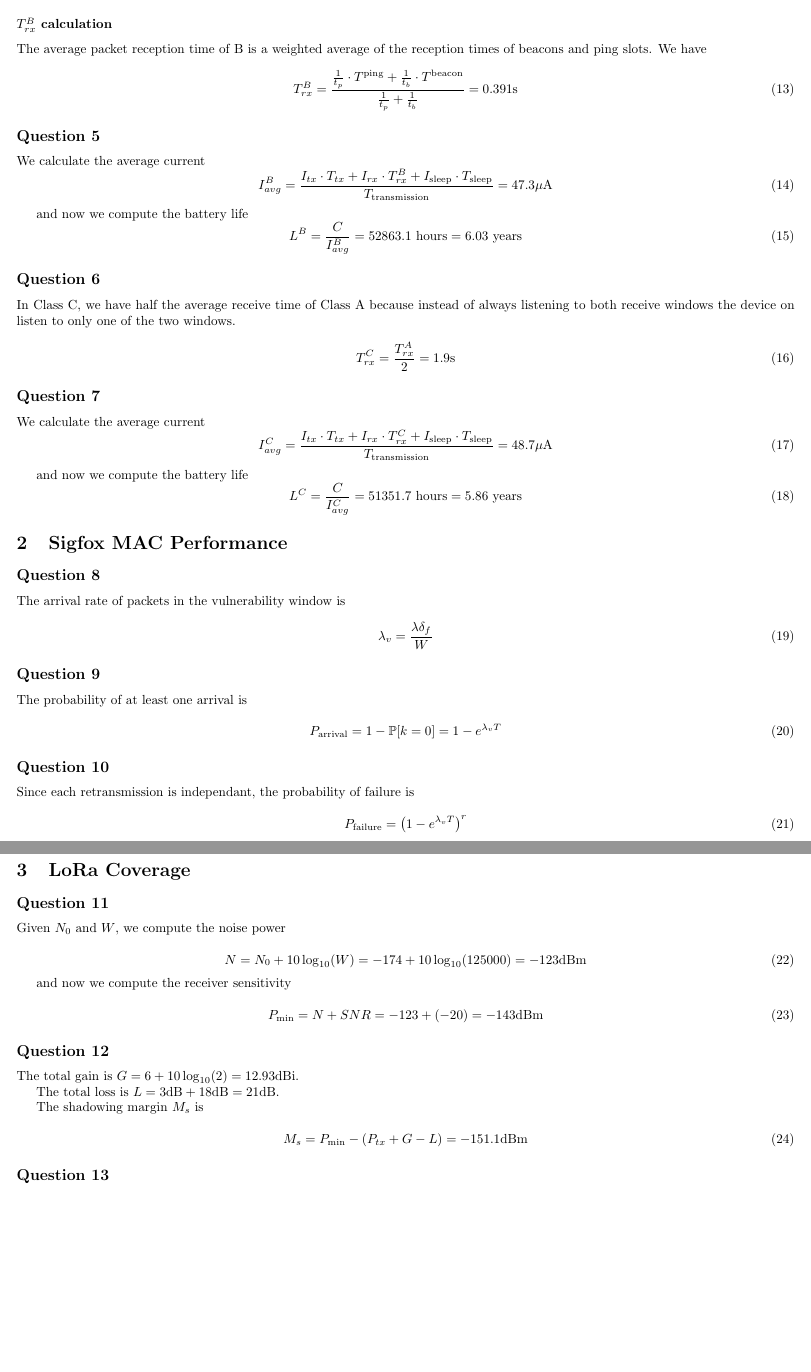
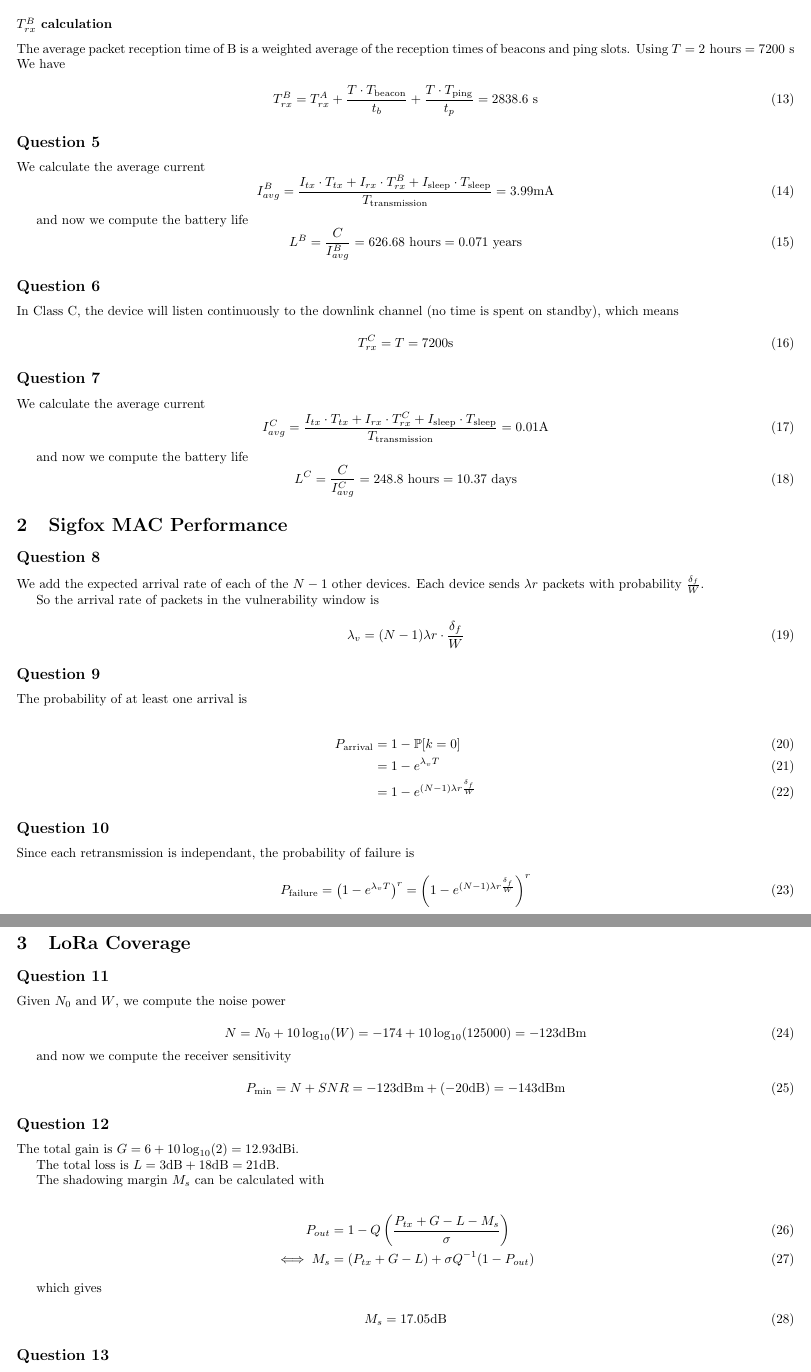
Before and after one commit to ArkhamKnightGPC/INF567-TDs, a LaTeX document (td5/main.tex): two parts of pages 2 and 3 of 3, joined at a grey line, cut so that both start at the same text, the shorter picture padded with empty space. Compiled offline with pdfLaTeX.

Commit message:
:boom: final versions for TD4 and TD5

```diff
--- a/td5/main.tex
+++ b/td5/main.tex
@@ -103,68 +103,72 @@
 
 	\subsubsection*{$T_{rx}^B$ calculation}
 
-	The average packet reception time of B is a weighted average of the reception times of beacons and ping slots. We have
+	The average packet reception time of B is a weighted average of the reception times of beacons and ping slots. Using $T = 2\text{ hours} = 7200\text{ s}$ We have
 
 	\begin{equation}
-		T_{rx}^B = \frac{\frac{1}{t_p} \cdot T^{\text{ping}} + \frac{1}{t_b} \cdot T^{\text{beacon}}}{\frac{1}{t_p} + \frac{1}{t_b}} = 0.391\text{s}
+		T_{rx}^B = T_{rx}^A + \frac{T \cdot T_{\text{beacon}}}{t_b} + \frac{T \cdot T_{\text{ping}}}{t_p} = 2838.6 \text{ s}
 	\end{equation}
 
 	\subsection*{Question 5}
 
 	We calculate the average current
 	\begin{equation}
-		I_{avg}^B = \frac{I_{tx} \cdot T_{tx} + I_{rx} \cdot T_{rx}^B + I_{\text{sleep}} \cdot T_{\text{sleep}}}{T_{\text{transmission}}} = 47.3\mathrm{\mu A}
+		I_{avg}^B = \frac{I_{tx} \cdot T_{tx} + I_{rx} \cdot T_{rx}^B + I_{\text{sleep}} \cdot T_{\text{sleep}}}{T_{\text{transmission}}} = 3.99 \mathrm{mA}
 	\end{equation}
 
 	and now we compute the battery life
 	\begin{equation}
-		L^B = \frac{C}{I_{avg}^B} = 52863.1 \text{ hours} = 6.03 \text{ years}
+		L^B = \frac{C}{I_{avg}^B} = 626.68 \text{ hours} = 0.071 \text{ years}
 	\end{equation}
 
 	\subsection*{Question 6}
 
-	In Class C, we have half the average receive time of Class A because instead of always listening to both receive windows the device on listen to only one of the two windows.
+	In Class C, the device will listen continuously to the downlink channel (no time is spent on standby), which means
 
 	\begin{equation}
-		T_{rx}^C = \frac{T_{rx}^A}{2} = 1.9 \mathrm{s}
+		T_{rx}^C = T = 7200 \mathrm{s}
 	\end{equation}
 
 	\subsection*{Question 7}
 
 	We calculate the average current
 	\begin{equation}
-		I_{avg}^C = \frac{I_{tx} \cdot T_{tx} + I_{rx} \cdot T_{rx}^C + I_{\text{sleep}} \cdot T_{\text{sleep}}}{T_{\text{transmission}}} = 48.7\mathrm{\mu A}
+		I_{avg}^C = \frac{I_{tx} \cdot T_{tx} + I_{rx} \cdot T_{rx}^C + I_{\text{sleep}} \cdot T_{\text{sleep}}}{T_{\text{transmission}}} = 0.01\mathrm{A}
 	\end{equation}
 
 	and now we compute the battery life
 	\begin{equation}
-		L^C = \frac{C}{I_{avg}^C} = 51351.7 \text{ hours} = 5.86 \text{ years}
+		L^C = \frac{C}{I_{avg}^C} = 248.8 \text{ hours} = 10.37 \text{ days}
 	\end{equation}
 
 	\section{Sigfox MAC Performance}
 
 	\subsection*{Question 8}
 
-	The arrival rate of packets in the vulnerability window is
+	We add the expected arrival rate of each of the $N-1$ other devices. Each device sends $\lambda r$ packets with probability $\frac{\delta_f}{W}$.
+
+	So the arrival rate of packets in the vulnerability window is
 
 	\begin{equation}
-		\lambda_v = \frac{\lambda \delta_f}{W}
+		\lambda_v = (N-1)\lambda r \cdot \frac{\delta_f}{W}
 	\end{equation}
 
 	\subsection*{Question 9}
 
 	The probability of at least one arrival is
 
-	\begin{equation}
-		P_{\text{arrival}} = 1 - \mathbb{P}[k = 0] = 1 - e^{\lambda_v T}
-	\end{equation}
+	\begin{align}
+		P_{\text{arrival}} &= 1 - \mathbb{P}[k = 0] \\
+						   &= 1 - e^{\lambda_v T} \\
+						   &= 1 - e^{(N-1)\lambda r \frac{\delta_f}{W}}
+	\end{align}
 
 	\subsection*{Question 10}
 
 	Since each retransmission is independant, the probability of failure is
 
 	\begin{equation}
-		P_{\text{failure}} = \left(1 - e^{\lambda_v T}\right)^r
+		P_{\text{failure}} = \left(1 - e^{\lambda_v T}\right)^r = \left(1 - e^{(N-1)\lambda r \frac{\delta_f}{W}}\right)^r
 	\end{equation}
 
 	\section{LoRa Coverage}
@@ -180,7 +184,7 @@
 	and now we compute the receiver sensitivity
 
 	\begin{equation}
-		P_{\text{min}} = N + SNR = -123 + (-20) = -143\text{dBm}
+		P_{\text{min}} = N + SNR = -123\text{dBm} + (-20 \text{dB}) = -143\text{dBm}
 	\end{equation}
 
 	\subsection*{Question 12}
@@ -189,10 +193,17 @@
 
 	The total loss is $L = 3\text{dB} + 18\text{dB} = 21\text{dB}$.
 
-	The shadowing margin $M_s$ is
+	The shadowing margin $M_s$ can be calculated with
+
+	\begin{align}
+		P_{out} &= 1 - Q\left(\frac{P_{tx} + G - L - M_s}{\sigma}\right) \\
+		\iff M_s &= (P_{tx} + G - L) + \sigma Q^{-1}(1 - P_{out})
+	\end{align}
+
+	which gives
 
 	\begin{equation}
-		M_s = P_{\text{min}} - (P_{tx} + G - L) = -151.1\text{dBm}
+		M_s = 17.05\text{dB}
 	\end{equation}
 
 	\subsection*{Question 13}
```
Also changed, not shown: td4/main.tex (+3 -3 lines), td4/main.pdf, td5/main.pdf, td5/main.tex (10 more changed lines), 2 other files.
